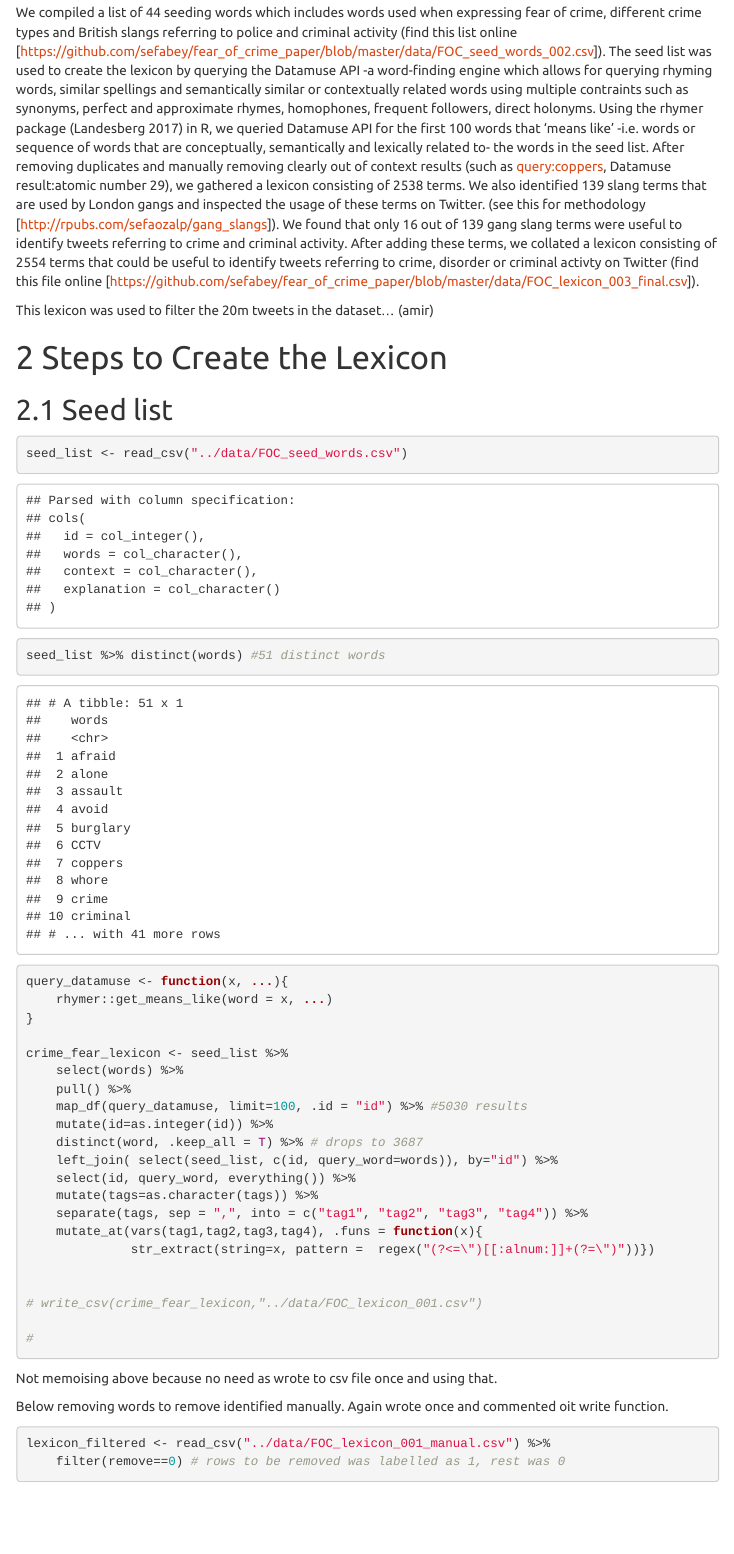
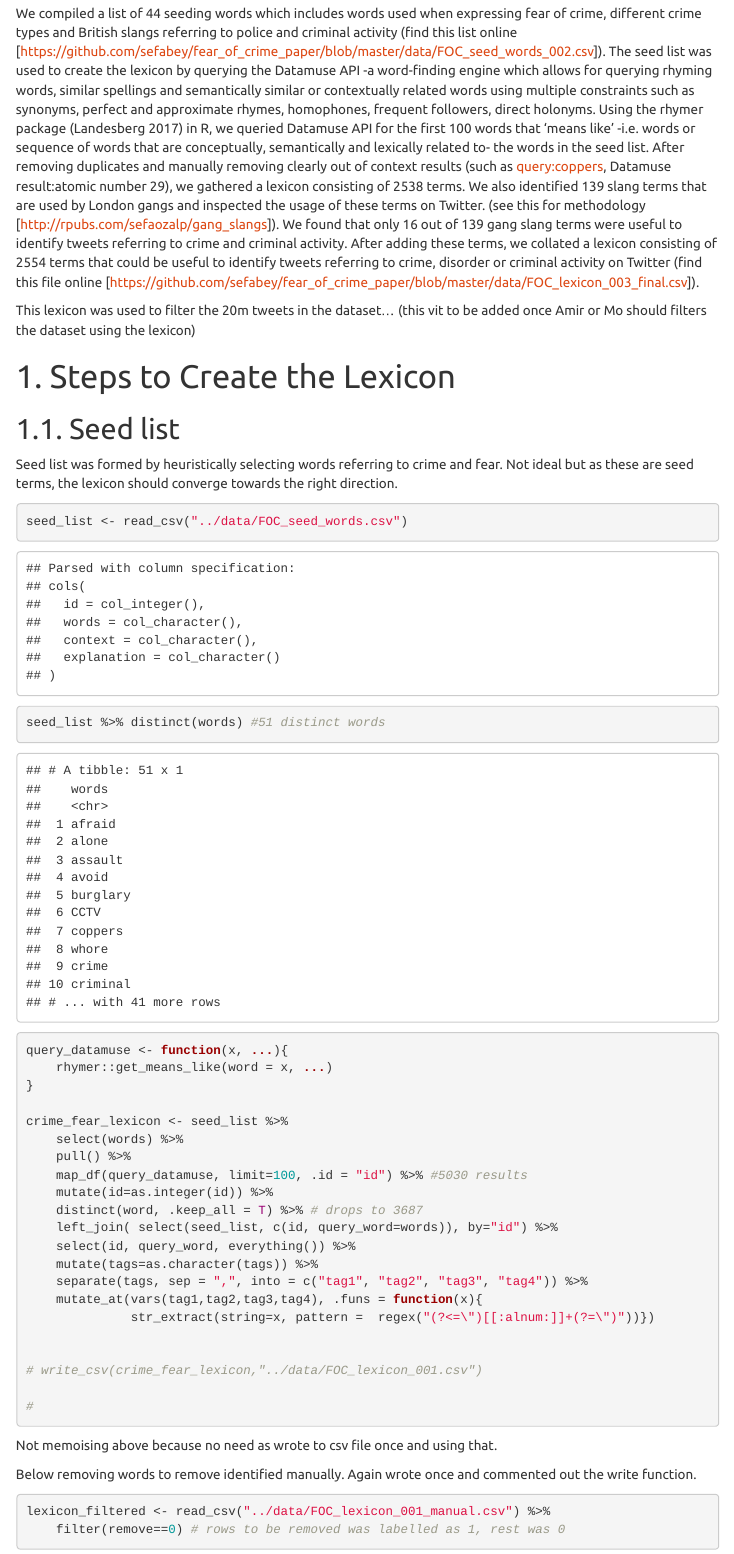
Before and after one commit to sefabey/fear_of_crime_paper, an R Markdown document (src/FOC_lexicon.Rmd): the page in a window 1100 px wide, from 630 px down before the commit and from 320 px down after it, so that both start at the same text. The pictures show the output file src/FOC_lexicon.html that the author committed with the source, opened offline; menus at the side of the page are left out.

Commit message:
update lexicon Rmd

````diff
--- a/src/FOC_lexicon.Rmd
+++ b/src/FOC_lexicon.Rmd
@@ -10,7 +10,7 @@ output:
             collapsed: false
             smooth_scroll: false
         toc_depth: 2  # upto three depths of headings (specified by #, ## and ###)
-        number_sections: true  ## if you want number sections at each table header
+        number_sections: false  ## if you want number sections at each table header
         theme: united
 ---
 ```{r}
@@ -26,13 +26,16 @@ library(rhymer)
 ```
 
 # The Lexicon Paragraph
-We compiled a list of 44 seeding words which includes words used when expressing fear of crime, different crime types and British slangs referring to police and criminal activity (find this list online [https://github.com/sefabey/fear_of_crime_paper/blob/master/data/FOC_seed_words_002.csv]). The seed list was used to create the lexicon by querying the Datamuse API -a word-finding engine which allows for querying rhyming words, similar spellings and semantically similar or contextually related words using multiple contraints such as synonyms, perfect and approximate rhymes, homophones, frequent followers, direct holonyms. Using the rhymer package (Landesberg 2017) in R, we queried Datamuse API for the first 100 words that 'means like' -i.e. words or sequence of words that are conceptually, semantically and lexically related to- the words in the seed list. After removing duplicates and manually removing clearly out of context results (such as query:coppers, Datamuse result:atomic number 29), we gathered a lexicon consisting of 2538 terms. We also identified 139 slang terms that are used by London gangs and inspected the usage of these terms on Twitter. (see this for methodology [http://rpubs.com/sefaozalp/gang_slangs]). We found that only 16 out of 139 gang slang terms were useful to identify tweets referring to crime and criminal activity. After adding these terms, we collated a lexicon consisting of 2554 terms that could be useful to identify tweets referring to crime, disorder or criminal activty on Twitter  (find this file online [https://github.com/sefabey/fear_of_crime_paper/blob/master/data/FOC_lexicon_003_final.csv]).
+We compiled a list of 44 seeding words which includes words used when expressing fear of crime, different crime types and British slangs referring to police and criminal activity (find this list online [https://github.com/sefabey/fear_of_crime_paper/blob/master/data/FOC_seed_words_002.csv]). The seed list was used to create the lexicon by querying the Datamuse API -a word-finding engine which allows for querying rhyming words, similar spellings and semantically similar or contextually related words using multiple constraints such as synonyms, perfect and approximate rhymes, homophones, frequent followers, direct holonyms. Using the rhymer package (Landesberg 2017) in R, we queried Datamuse API for the first 100 words that 'means like' -i.e. words or sequence of words that are conceptually, semantically and lexically related to- the words in the seed list. After removing duplicates and manually removing clearly out of context results (such as query:coppers, Datamuse result:atomic number 29), we gathered a lexicon consisting of 2538 terms. We also identified 139 slang terms that are used by London gangs and inspected the usage of these terms on Twitter. (see this for methodology [http://rpubs.com/sefaozalp/gang_slangs]). We found that only 16 out of 139 gang slang terms were useful to identify tweets referring to crime and criminal activity. After adding these terms, we collated a lexicon consisting of 2554 terms that could be useful to identify tweets referring to crime, disorder or criminal activity on Twitter  (find this file online [https://github.com/sefabey/fear_of_crime_paper/blob/master/data/FOC_lexicon_003_final.csv]).
 
-This lexicon was used to filter the 20m tweets in the dataset... (amir)
+This lexicon was used to filter the 20m tweets in the dataset... (this vit to be added once Amir or Mo should filters the dataset using the lexicon)
 
-# Steps to Create the Lexicon
+# 1. Steps to Create the Lexicon
 
-## Seed list
+## 1.1. Seed list
+
+Seed list was formed by heuristically selecting words referring to crime and fear. Not ideal but as these are seed terms, the lexicon should converge towards the right direction.
+
 ```{r}
 
 seed_list <- read_csv("../data/FOC_seed_words.csv")
@@ -66,7 +69,7 @@ crime_fear_lexicon <- seed_list %>%
 Not memoising above because no need as wrote to csv file once and using that.
 
 
-Below removing words to remove identified manually. Again wrote once and commented oit write function.
+Below removing words to remove identified manually. Again wrote once and commented out the write function.
 ```{r}
 lexicon_filtered <- read_csv("../data/FOC_lexicon_001_manual.csv") %>%
     filter(remove==0) # rows to be removed was labelled as 1, rest was 0
````
Also changed, not shown: src/FOC_lexicon.html, src/FOC_lexicon.md, src/FOC_lexicon.Rmd (4 more changed lines), 1 other file.
